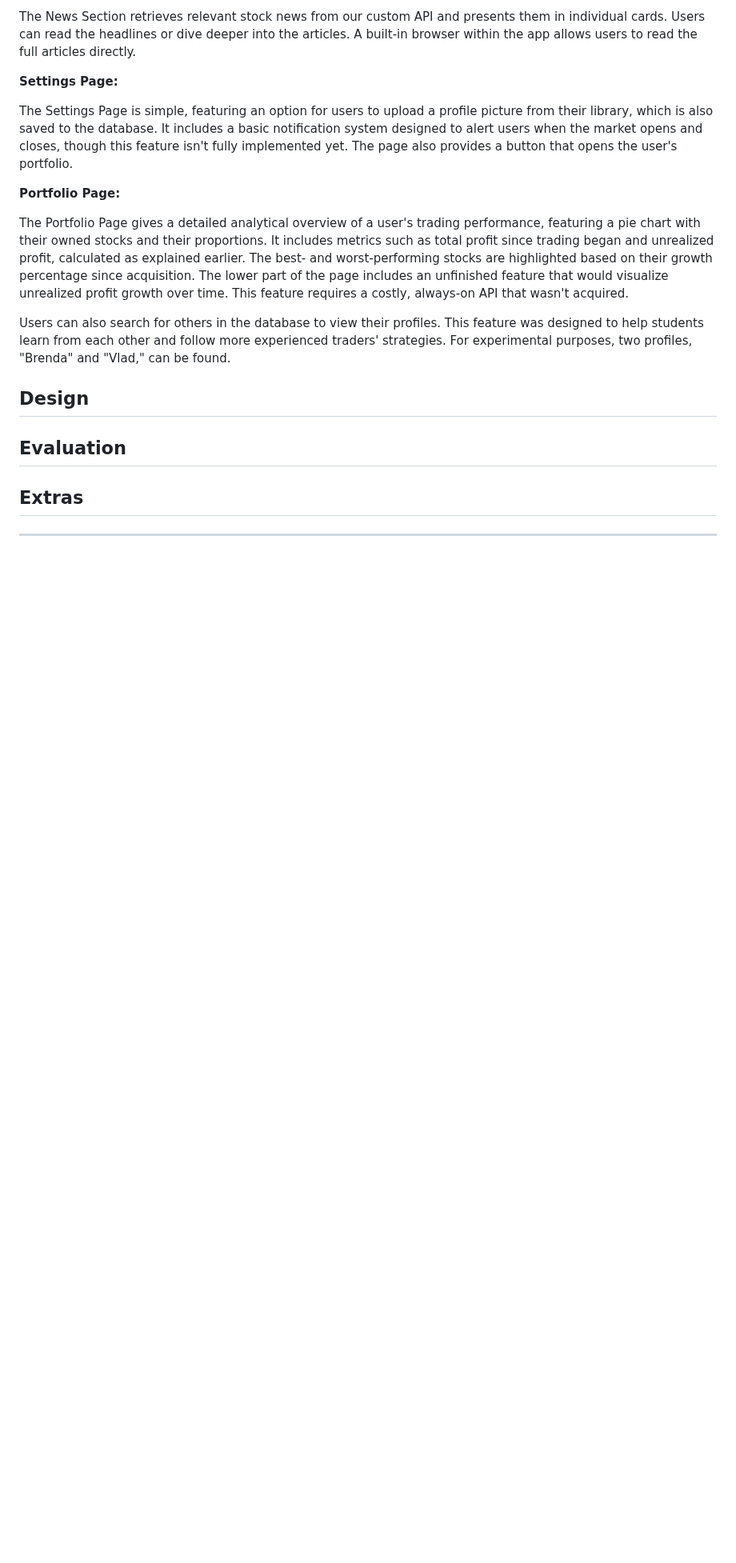
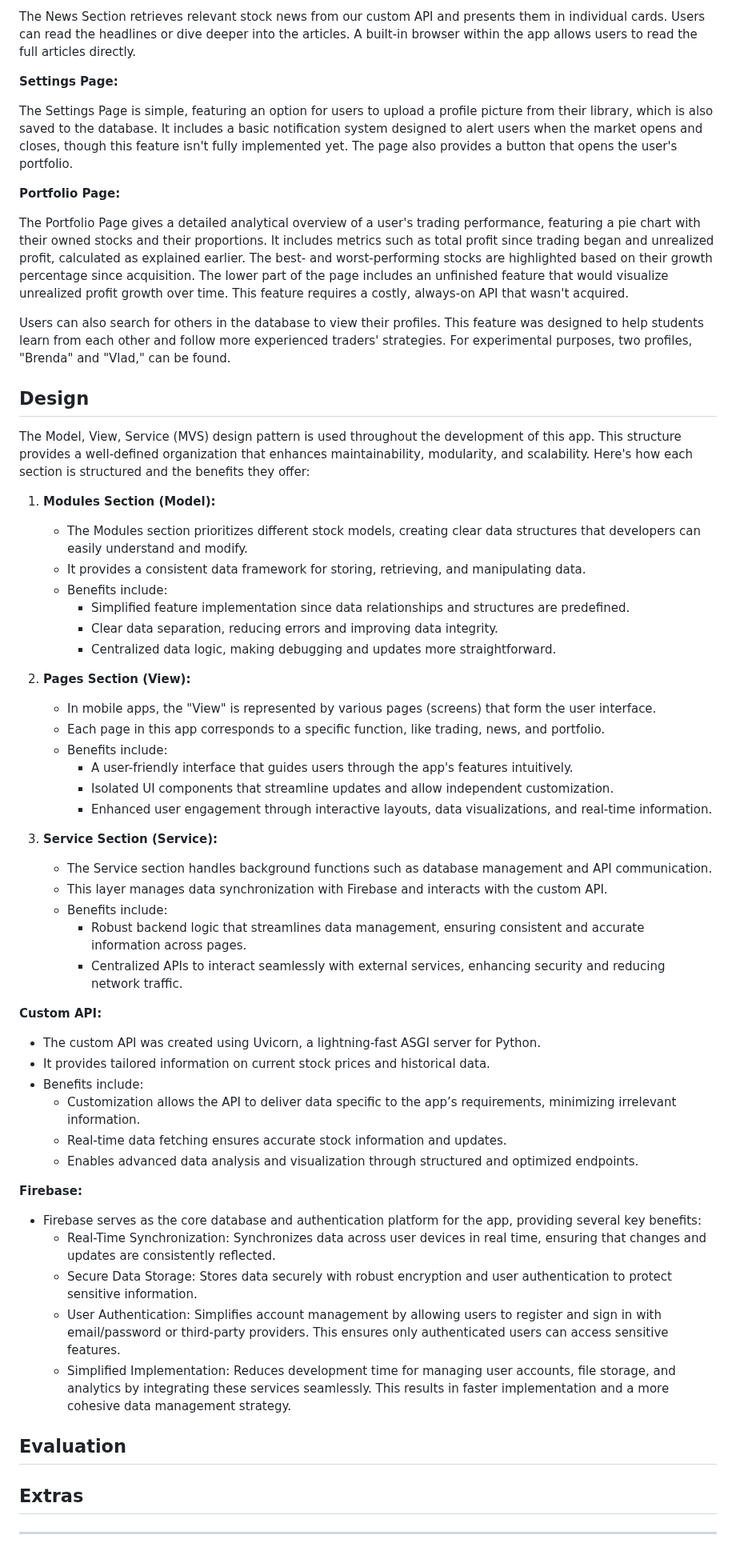
Before and after one commit to vladimircuc/TradeWise, a Markdown page: README.md, the part around the change. Shown at 80% size. GitHub-like rendering; blank space fills up the shorter version.

```diff
--- a/README.md
+++ b/README.md
@@ -93,11 +93,45 @@ Users can also search for others in the database to view their profiles. This fe
 
 ## Design
 
-<!--
-List all the design patterns you used in your program. For every pattern, describe the following:
-- Where it is used in your application.
-- What benefit it provides in your application. Try to be specific here. For example, don't just mention a pattern improves maintainability, but explain in what way it does so.
--->
+The Model, View, Service (MVS) design pattern is used throughout the development of this app. This structure provides a well-defined organization that enhances maintainability, modularity, and scalability. Here's how each section is structured and the benefits they offer:
+
+1. **Modules Section (Model):**
+   - The Modules section prioritizes different stock models, creating clear data structures that developers can easily understand and modify.
+   - It provides a consistent data framework for storing, retrieving, and manipulating data.
+   - Benefits include:
+     - Simplified feature implementation since data relationships and structures are predefined.
+     - Clear data separation, reducing errors and improving data integrity.
+     - Centralized data logic, making debugging and updates more straightforward.
+
+2. **Pages Section (View):**
+   - In mobile apps, the "View" is represented by various pages (screens) that form the user interface.
+   - Each page in this app corresponds to a specific function, like trading, news, and portfolio.
+   - Benefits include:
+     - A user-friendly interface that guides users through the app's features intuitively.
+     - Isolated UI components that streamline updates and allow independent customization.
+     - Enhanced user engagement through interactive layouts, data visualizations, and real-time information.
+
+3. **Service Section (Service):**
+   - The Service section handles background functions such as database management and API communication.
+   - This layer manages data synchronization with Firebase and interacts with the custom API.
+   - Benefits include:
+     - Robust backend logic that streamlines data management, ensuring consistent and accurate information across pages.
+     - Centralized APIs to interact seamlessly with external services, enhancing security and reducing network traffic.
+
+**Custom API:**
+- The custom API was created using Uvicorn, a lightning-fast ASGI server for Python.
+- It provides tailored information on current stock prices and historical data.
+- Benefits include:
+  - Customization allows the API to deliver data specific to the app’s requirements, minimizing irrelevant information.
+  - Real-time data fetching ensures accurate stock information and updates.
+  - Enables advanced data analysis and visualization through structured and optimized endpoints.
+
+**Firebase:**
+- Firebase serves as the core database and authentication platform for the app, providing several key benefits:
+  - Real-Time Synchronization: Synchronizes data across user devices in real time, ensuring that changes and updates are consistently reflected.
+  - Secure Data Storage: Stores data securely with robust encryption and user authentication to protect sensitive information.
+  - User Authentication: Simplifies account management by allowing users to register and sign in with email/password or third-party providers. This ensures only authenticated users can access sensitive features.
+  - Simplified Implementation: Reduces development time for managing user accounts, file storage, and analytics by integrating these services seamlessly. This results in faster implementation and a more cohesive data management strategy.
 
 ## Evaluation
 
```
